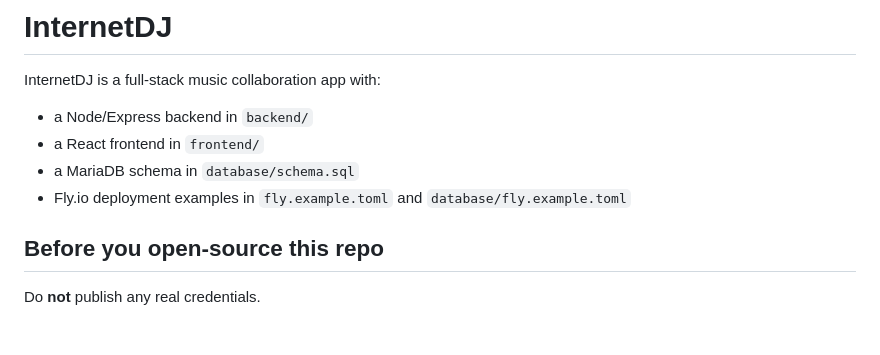
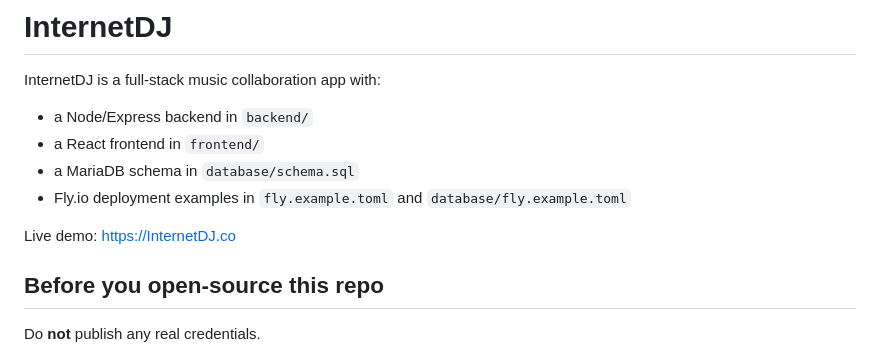
Before and after one commit to mbordash/InternetDJ, a Markdown page: README.md, the part around the change. GitHub-like rendering; blank space fills up the shorter version.

Commit message:
Added demo site link

```diff
--- a/README.md
+++ b/README.md
@@ -6,6 +6,8 @@ InternetDJ is a full-stack music collaboration app with:
 - a React frontend in `frontend/`
 - a MariaDB schema in `database/schema.sql`
 - Fly.io deployment examples in `fly.example.toml` and `database/fly.example.toml`
+
+Live demo: [https://InternetDJ.co](https://InternetDJ.co)
 
 ## Before you open-source this repo
 
```
